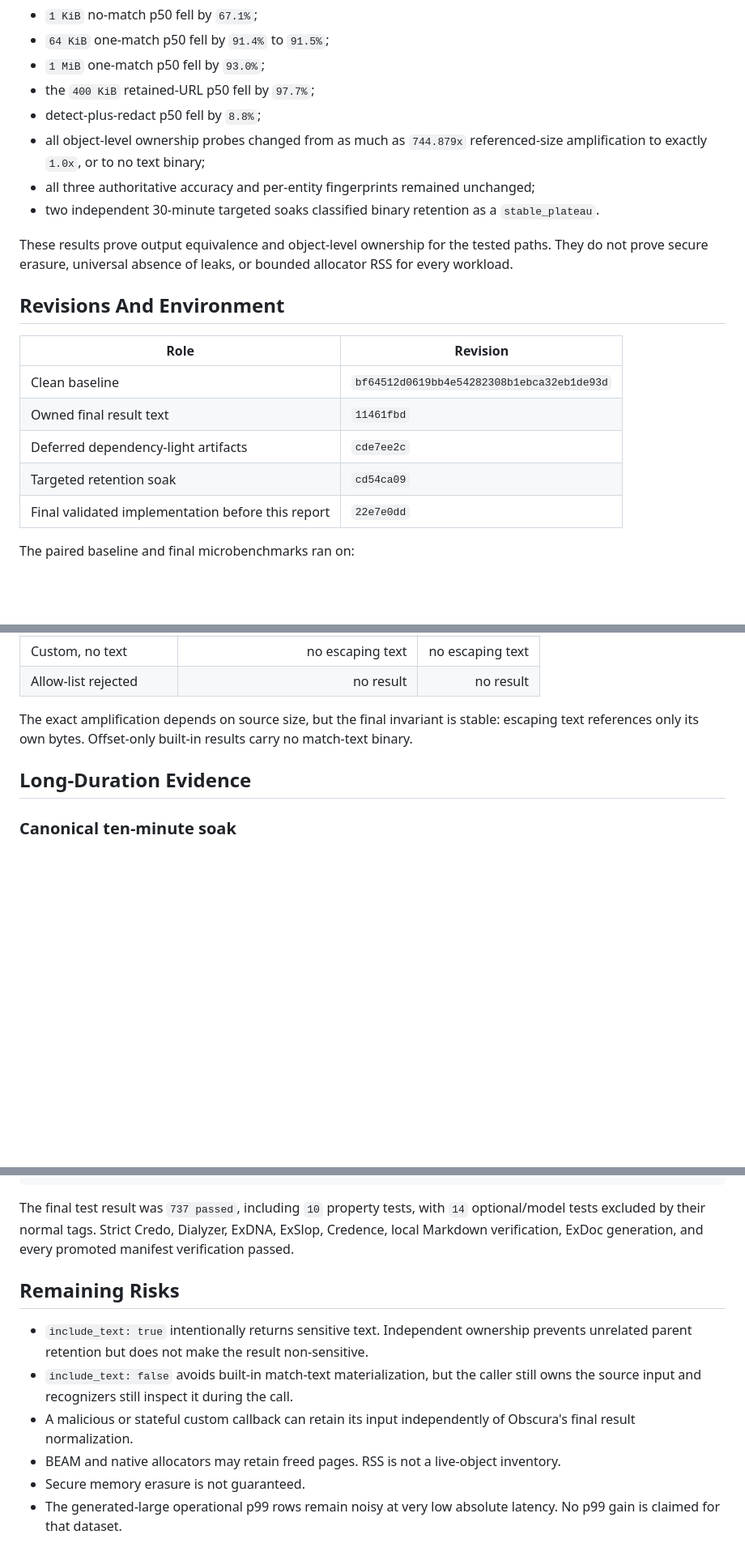
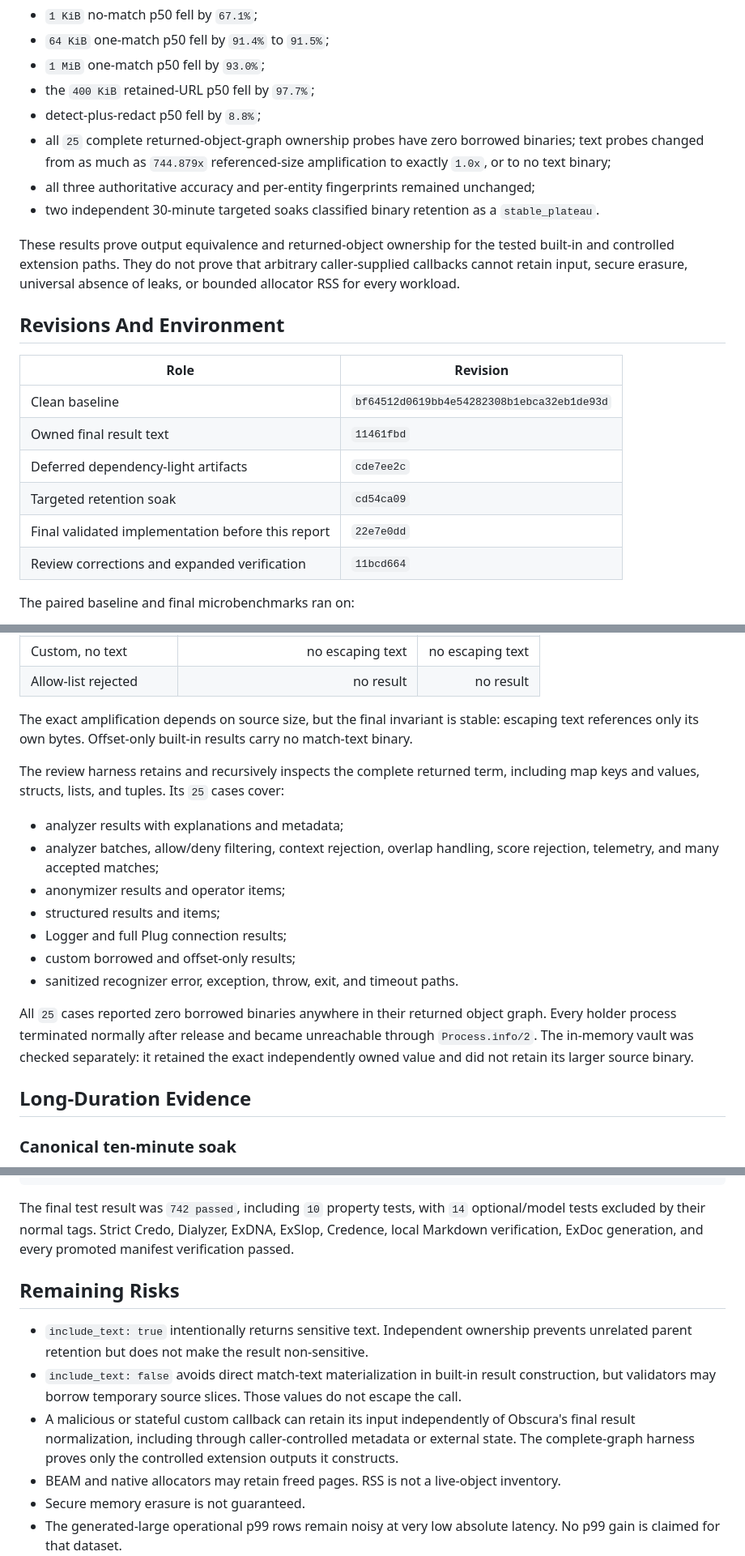
Before and after one commit to hfiguera/obscura, a Markdown page: docs/fast-profile-performance-and-binary-safety-report.md, 3 parts joined by grey strips. Shown at 81% size. GitHub-like rendering; blank space fills up the shorter version.

Commit message:
Document fast profile review corrections

````diff
--- a/docs/fast-profile-performance-and-binary-safety-report.md
+++ b/docs/fast-profile-performance-and-binary-safety-report.md
@@ -12,16 +12,18 @@ The strongest measured changes are:
 - `1 MiB` one-match p50 fell by `93.0%`;
 - the `400 KiB` retained-URL p50 fell by `97.7%`;
 - detect-plus-redact p50 fell by `8.8%`;
-- all object-level ownership probes changed from as much as `744.879x`
-  referenced-size amplification to exactly `1.0x`, or to no text binary;
+- all `25` complete returned-object-graph ownership probes have zero borrowed
+  binaries; text probes changed from as much as `744.879x` referenced-size
+  amplification to exactly `1.0x`, or to no text binary;
 - all three authoritative accuracy and per-entity fingerprints remained
   unchanged;
 - two independent 30-minute targeted soaks classified binary retention as a
   `stable_plateau`.
 
-These results prove output equivalence and object-level ownership for the
-tested paths. They do not prove secure erasure, universal absence of leaks, or
-bounded allocator RSS for every workload.
+These results prove output equivalence and returned-object ownership for the
+tested built-in and controlled extension paths. They do not prove that
+arbitrary caller-supplied callbacks cannot retain input, secure erasure,
+universal absence of leaks, or bounded allocator RSS for every workload.
 
 ## Revisions And Environment
 
@@ -32,6 +34,7 @@ bounded allocator RSS for every workload.
 | Deferred dependency-light artifacts | `cde7ee2c` |
 | Targeted retention soak | `cd54ca09` |
 | Final validated implementation before this report | `22e7e0dd` |
+| Review corrections and expanded verification | `11bcd664` |
 
 The paired baseline and final microbenchmarks ran on:
 
@@ -295,6 +324,24 @@ The exact amplification depends on source size, but the final invariant is
 stable: escaping text references only its own bytes. Offset-only built-in
 results carry no match-text binary.
 
+The review harness retains and recursively inspects the complete returned term,
+including map keys and values, structs, lists, and tuples. Its `25` cases cover:
+
+- analyzer results with explanations and metadata;
+- analyzer batches, allow/deny filtering, context rejection, overlap handling,
+  score rejection, telemetry, and many accepted matches;
+- anonymizer results and operator items;
+- structured results and items;
+- Logger and full Plug connection results;
+- custom borrowed and offset-only results;
+- sanitized recognizer error, exception, throw, exit, and timeout paths.
+
+All `25` cases reported zero borrowed binaries anywhere in their returned
+object graph. Every holder process terminated normally after release and
+became unreachable through `Process.info/2`. The in-memory vault was checked
+separately: it retained the exact independently owned value and did not retain
+its larger source binary.
+
 ## Long-Duration Evidence
 
 ### Canonical ten-minute soak
@@ -369,7 +432,7 @@ mix docs
 mix ci.base
 ```
 
-The final test result was `737 passed`, including `10` property tests, with
+The final test result was `742 passed`, including `10` property tests, with
 `14` optional/model tests excluded by their normal tags. Strict Credo,
 Dialyzer, ExDNA, ExSlop, Credence, local Markdown verification, ExDoc
 generation, and every promoted manifest verification passed.
@@ -379,11 +442,13 @@ generation, and every promoted manifest verification passed.
 - `include_text: true` intentionally returns sensitive text. Independent
   ownership prevents unrelated parent retention but does not make the result
   non-sensitive.
-- `include_text: false` avoids built-in match-text materialization, but the
-  caller still owns the source input and recognizers still inspect it during
-  the call.
+- `include_text: false` avoids direct match-text materialization in built-in
+  result construction, but validators may borrow temporary source slices.
+  Those values do not escape the call.
 - A malicious or stateful custom callback can retain its input independently
-  of Obscura's final result normalization.
+  of Obscura's final result normalization, including through caller-controlled
+  metadata or external state. The complete-graph harness proves only the
+  controlled extension outputs it constructs.
 - BEAM and native allocators may retain freed pages. RSS is not a live-object
   inventory.
 - Secure memory erasure is not guaranteed.
````
Also changed, not shown: other parts of docs/fast-profile-performance-and-binary-safety-report.md (+52 -10 lines).
